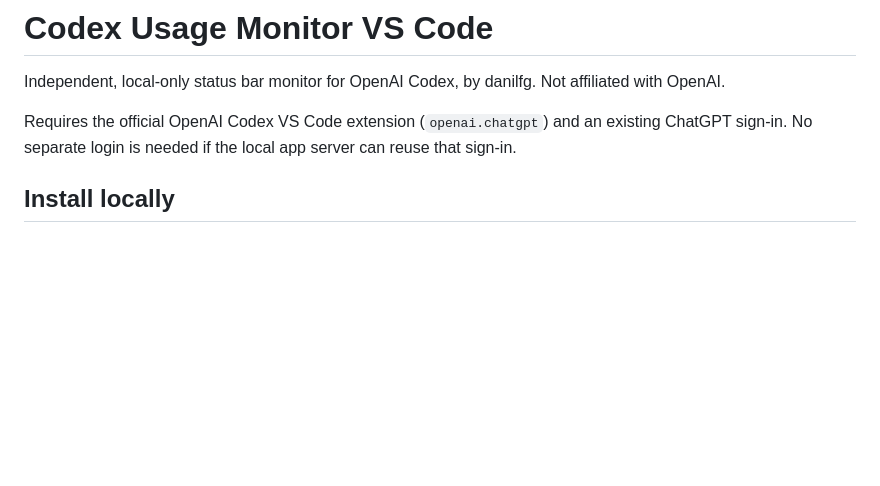
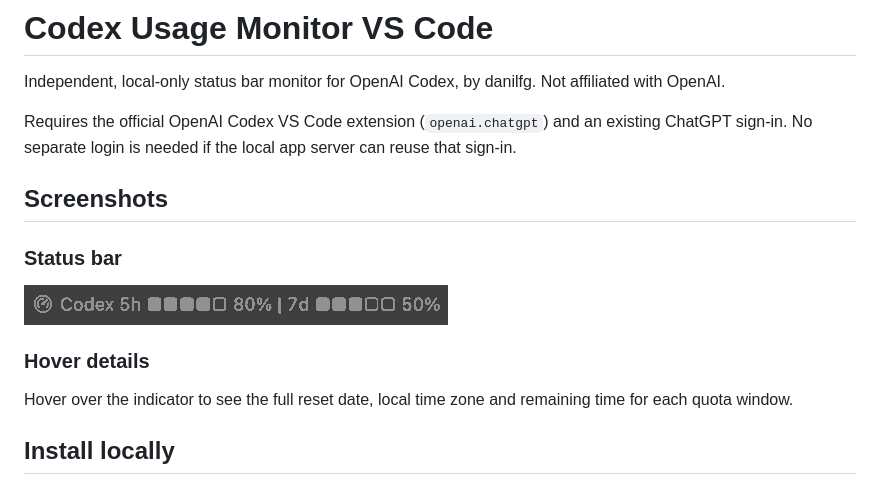
Before and after one commit to danilfg/codex-usage-monitor, a Markdown page: README.md, the part around the change. Drawn GitHub-style; pictures changed too: docs/images/status-bar.png (added); blank space fills up the shorter version.

Commit message:
Add real VS Code status bar screenshot to README

```diff
--- a/README.md
+++ b/README.md
@@ -3,6 +3,16 @@
 Independent, local-only status bar monitor for OpenAI Codex, by danilfg. Not affiliated with OpenAI.
 
 Requires the official OpenAI Codex VS Code extension (`openai.chatgpt`) and an existing ChatGPT sign-in. No separate login is needed if the local app server can reuse that sign-in.
+
+## Screenshots
+
+### Status bar
+
+![Codex usage in the VS Code status bar](docs/images/status-bar.png)
+
+### Hover details
+
+Hover over the indicator to see the full reset date, local time zone and remaining time for each quota window.
 
 ## Install locally
 
```
